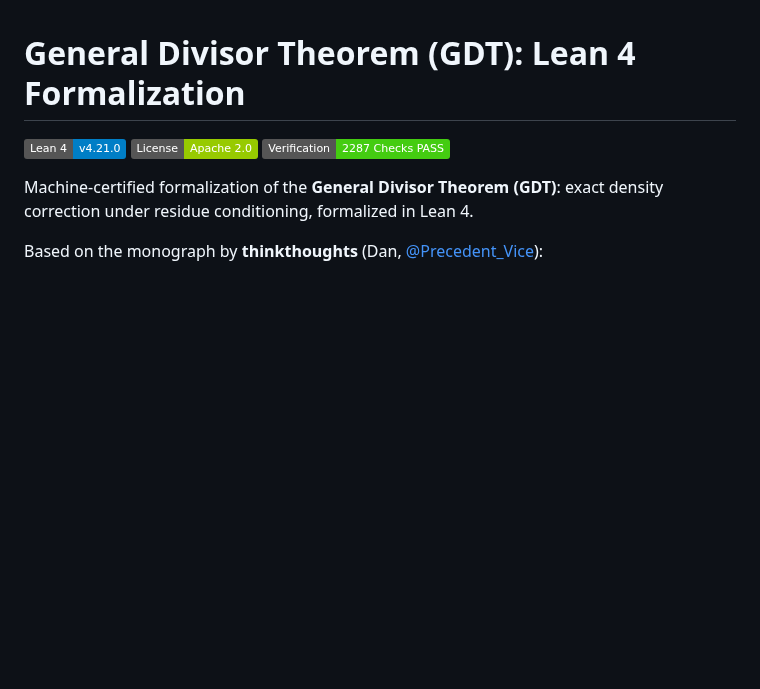
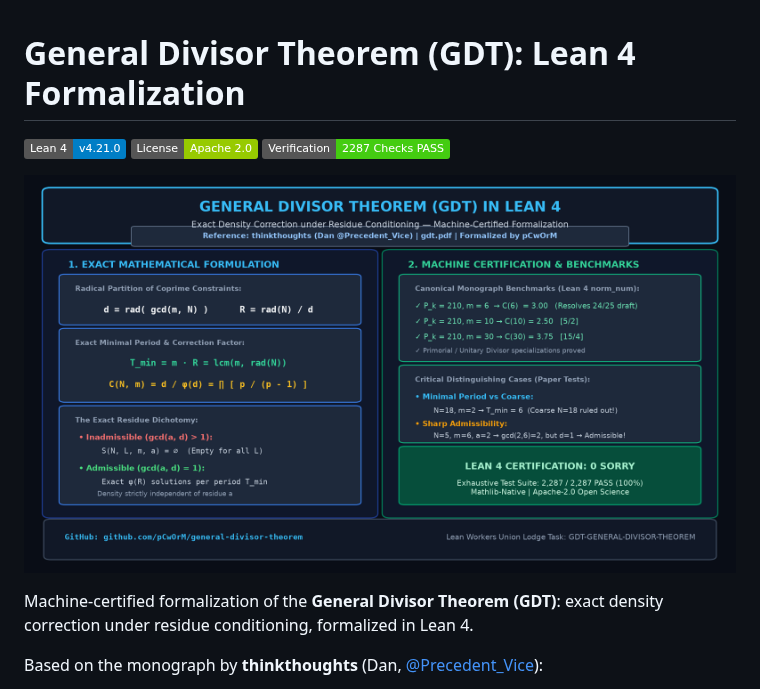
Before and after one commit to pCwOrM/general-divisor-theorem, a Markdown page: README.md, the part around the change. GitHub-like rendering; pictures changed too: gdt_twitter_infographic.png (added); badges without logos; blank space fills up the shorter version.

Commit message:
docs: add high-resolution architecture infographic to README

```diff
--- a/README.md
+++ b/README.md
@@ -3,6 +3,8 @@
 [![Lean 4](https://img.shields.io/badge/Lean_4-v4.21.0-blue.svg)](https://github.com/leanprover/lean4)
 [![License](https://img.shields.io/badge/License-Apache_2.0-green.svg)](LICENSE)
 [![Verification](https://img.shields.io/badge/Verification-2287_Checks_PASS-brightgreen.svg)](scripts/verify_gdt.py)
+
+![General Divisor Theorem Lean 4 Infographic](gdt_twitter_infographic.png)
 
 Machine-certified formalization of the **General Divisor Theorem (GDT)**: exact density correction under residue conditioning, formalized in Lean 4.
 
```
